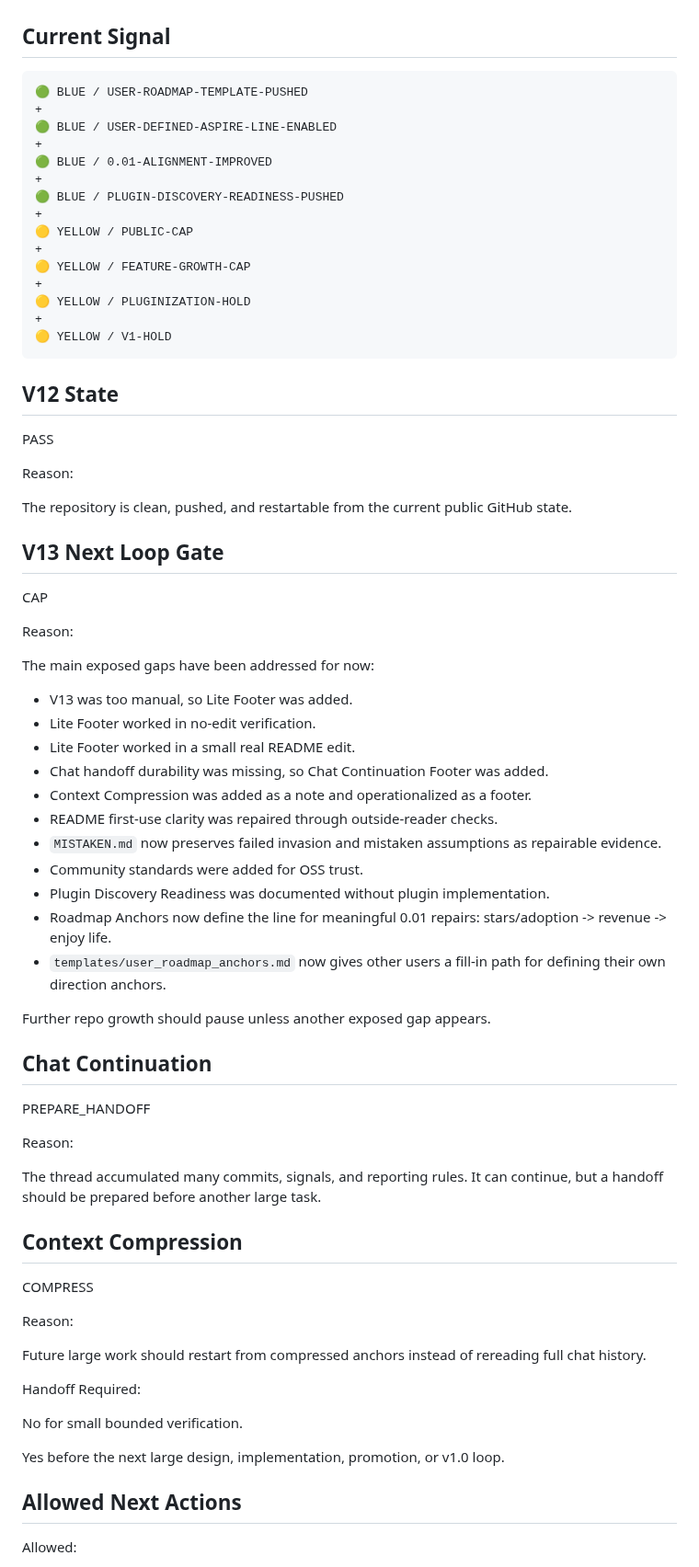
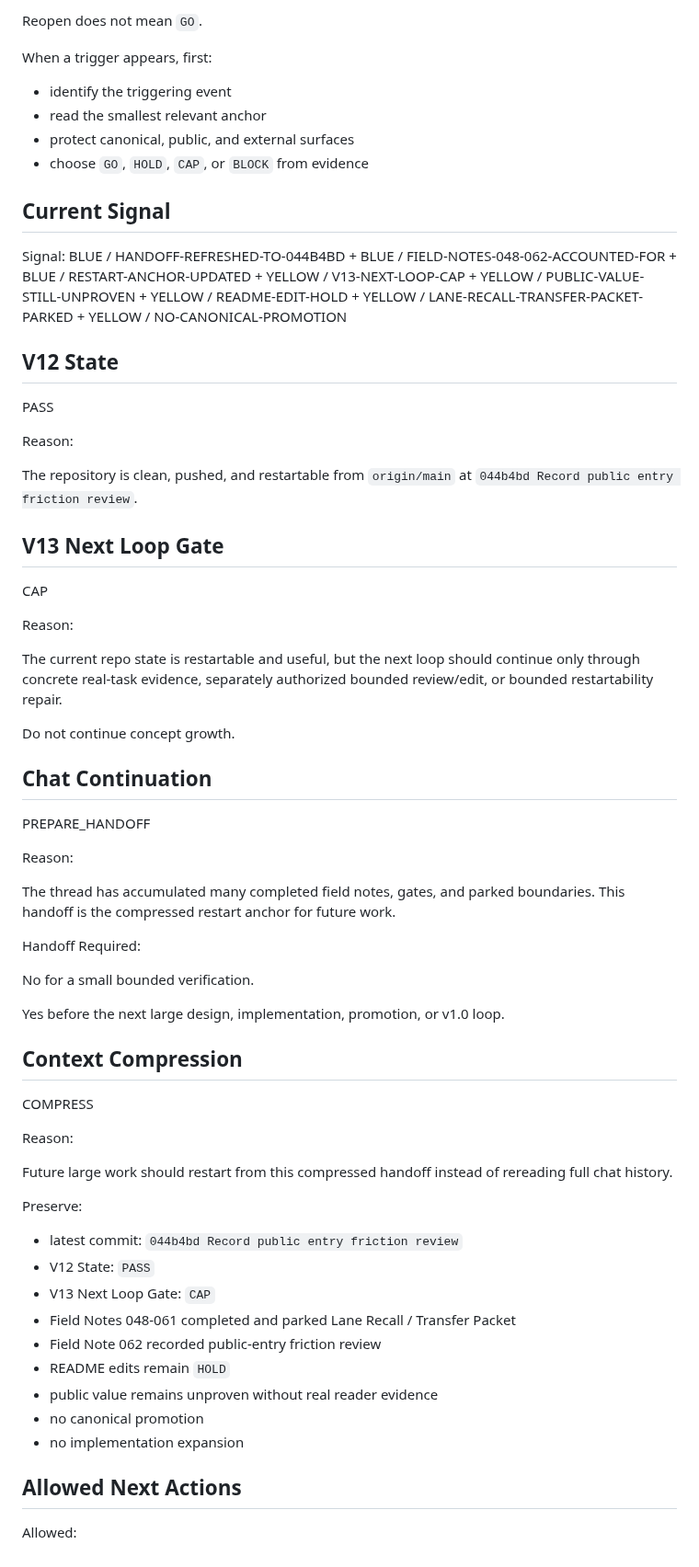
Before and after one commit to shin4141/decision-os-v13-loopkit, a Markdown page: handoff/current_codex_handoff.md, the part around one of its changes. Shown at 92% size. GitHub-like rendering.

````diff
--- a/handoff/current_codex_handoff.md
+++ b/handoff/current_codex_handoff.md
@@ -148,23 +131,30 @@ Use `MISTAKEN.md` only when an actual mistaken assumption or failed invasion app
+Reopen does not mean `GO`.
+
+When a trigger appears, first:
+
+- identify the triggering event
+- read the smallest relevant anchor
+- protect canonical, public, and external surfaces
+- choose `GO`, `HOLD`, `CAP`, or `BLOCK` from evidence
 
 ## Current Signal
 
-```text
-🟢 BLUE / USER-ROADMAP-TEMPLATE-PUSHED
+Signal:
+BLUE / HANDOFF-REFRESHED-TO-044B4BD
 +
-🟢 BLUE / USER-DEFINED-ASPIRE-LINE-ENABLED
+BLUE / FIELD-NOTES-048-062-ACCOUNTED-FOR
 +
-🟢 BLUE / 0.01-ALIGNMENT-IMPROVED
+BLUE / RESTART-ANCHOR-UPDATED
 +
-🟢 BLUE / PLUGIN-DISCOVERY-READINESS-PUSHED
+YELLOW / V13-NEXT-LOOP-CAP
 +
-🟡 YELLOW / PUBLIC-CAP
+YELLOW / PUBLIC-VALUE-STILL-UNPROVEN
 +
-🟡 YELLOW / FEATURE-GROWTH-CAP
+YELLOW / README-EDIT-HOLD
 +
-🟡 YELLOW / PLUGINIZATION-HOLD
+YELLOW / LANE-RECALL-TRANSFER-PACKET-PARKED
 +
-🟡 YELLOW / V1-HOLD
-```
+YELLOW / NO-CANONICAL-PROMOTION
 
 ## V12 State
 
@@ -172,7 +162,7 @@ PASS
 
 Reason:
 
-The repository is clean, pushed, and restartable from the current public GitHub state.
+The repository is clean, pushed, and restartable from `origin/main` at `044b4bd Record public entry friction review`.
 
 ## V13 Next Loop Gate
 
@@ -180,21 +170,9 @@ CAP
 
 Reason:
 
-The main exposed gaps have been addressed for now:
+The current repo state is restartable and useful, but the next loop should continue only through concrete real-task evidence, separately authorized bounded review/edit, or bounded restartability repair.
 
-* V13 was too manual, so Lite Footer was added.
-* Lite Footer worked in no-edit verification.
-* Lite Footer worked in a small real README edit.
-* Chat handoff durability was missing, so Chat Continuation Footer was added.
-* Context Compression was added as a note and operationalized as a footer.
-* README first-use clarity was repaired through outside-reader checks.
-* `MISTAKEN.md` now preserves failed invasion and mistaken assumptions as repairable evidence.
-* Community standards were added for OSS trust.
-* Plugin Discovery Readiness was documented without plugin implementation.
-* Roadmap Anchors now define the line for meaningful 0.01 repairs: stars/adoption -> revenue -> enjoy life.
-* `templates/user_roadmap_anchors.md` now gives other users a fill-in path for defining their own direction anchors.
-
-Further repo growth should pause unless another exposed gap appears.
+Do not continue concept growth.
 
 ## Chat Continuation
 
@@ -202,7 +180,13 @@ PREPARE_HANDOFF
 
 Reason:
 
-The thread accumulated many commits, signals, and reporting rules. It can continue, but a handoff should be prepared before another large task.
+The thread has accumulated many completed field notes, gates, and parked boundaries. This handoff is the compressed restart anchor for future work.
+
+Handoff Required:
+
+No for a small bounded verification.
+
+Yes before the next large design, implementation, promotion, or v1.0 loop.
 
 ## Context Compression
 
@@ -210,13 +194,19 @@ COMPRESS
 
 Reason:
 
-Future large work should restart from compressed anchors instead of rereading full chat history.
+Future large work should restart from this compressed handoff instead of rereading full chat history.
 
-Handoff Required:
+Preserve:
 
-No for small bounded verification.
-
-Yes before the next large design, implementation, promotion, or v1.0 loop.
+- latest commit: `044b4bd Record public entry friction review`
+- V12 State: `PASS`
+- V13 Next Loop Gate: `CAP`
+- Field Notes 048-061 completed and parked Lane Recall / Transfer Packet
+- Field Note 062 recorded public-entry friction review
+- README edits remain `HOLD`
+- public value remains unproven without real reader evidence
+- no canonical promotion
+- no implementation expansion
 
 ## Allowed Next Actions
 
````
Also changed, not shown: other parts of handoff/current_codex_handoff.md (+131 -187 lines).
